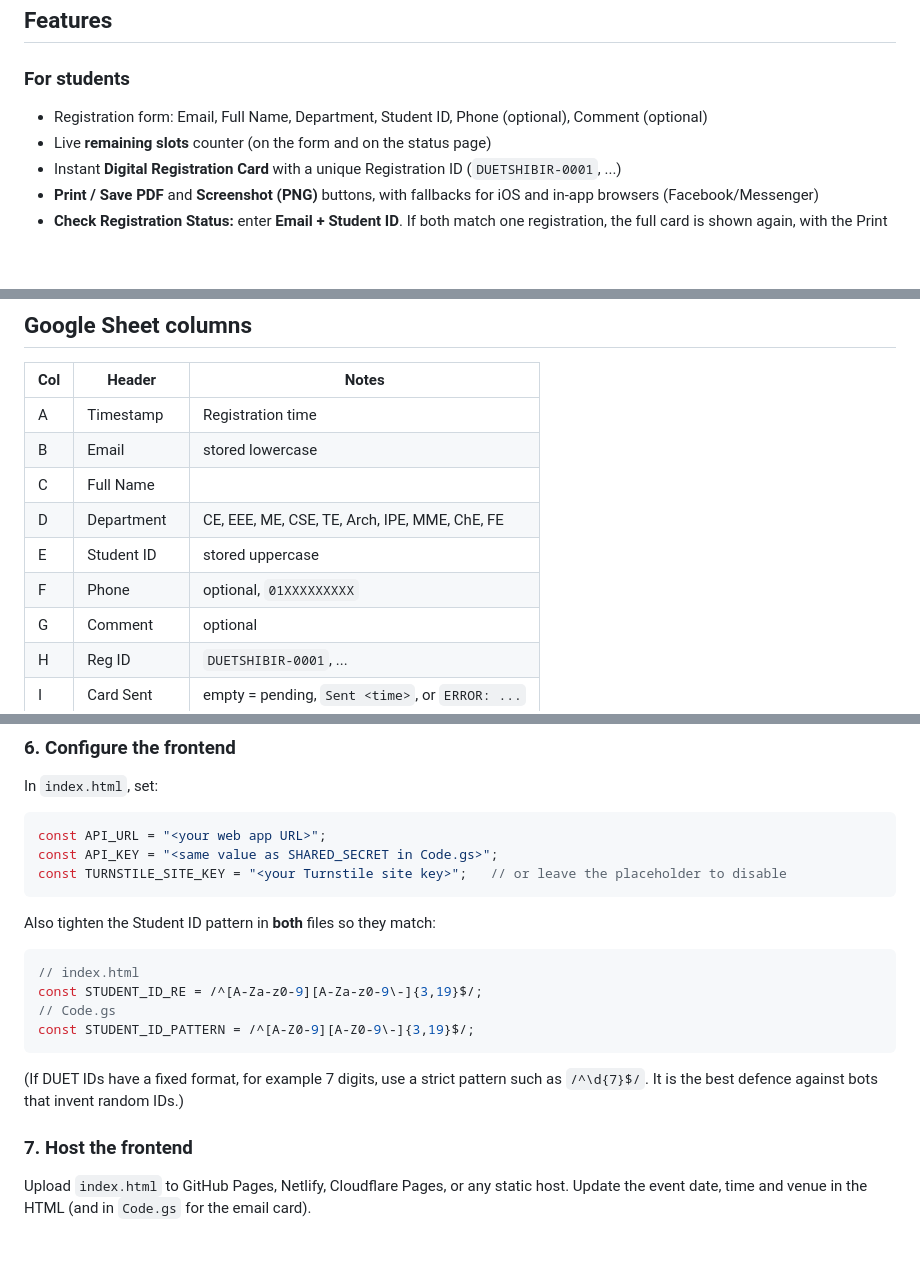
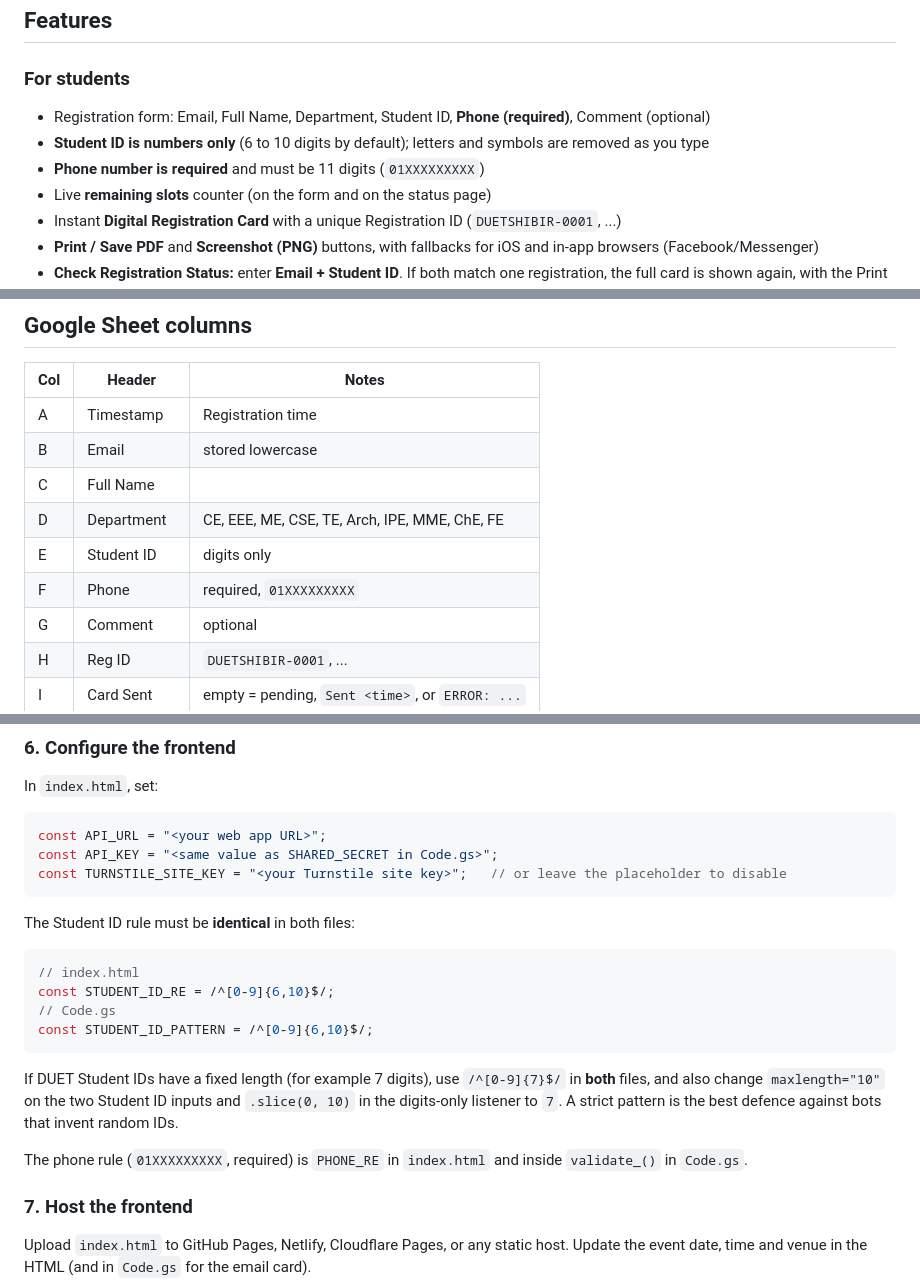
Before and after one commit to sakibzyx/duet-registration, a Markdown page: README.md, 3 parts joined by grey strips. Drawn GitHub-style; blank space fills up the shorter version.

Commit message:
Clarify phone and Student ID requirements in README
Updated README to clarify registration requirements for phone and Student ID.

````diff
--- a/README.md
+++ b/README.md
@@ -12,7 +12,9 @@ A free, serverless registration system for the **DUET Freshers' Orientation & Re
 ## Features
 
 ### For students
-- Registration form: Email, Full Name, Department, Student ID, Phone (optional), Comment (optional)
+- Registration form: Email, Full Name, Department, Student ID, **Phone (required)**, Comment (optional)
+- **Student ID is numbers only** (6 to 10 digits by default); letters and symbols are removed as you type
+- **Phone number is required** and must be 11 digits (`01XXXXXXXXX`)
 - Live **remaining slots** counter (on the form and on the status page)
 - Instant **Digital Registration Card** with a unique Registration ID (`DUETSHIBIR-0001`, ...)
 - **Print / Save PDF** and **Screenshot (PNG)** buttons, with fallbacks for iOS and in-app browsers (Facebook/Messenger)
@@ -83,8 +87,8 @@ Key design points:
 | B | Email | stored lowercase |
 | C | Full Name | |
 | D | Department | CE, EEE, ME, CSE, TE, Arch, IPE, MME, ChE, FE |
-| E | Student ID | stored uppercase |
-| F | Phone | optional, `01XXXXXXXXX` |
+| E | Student ID | digits only |
+| F | Phone | required, `01XXXXXXXXX` |
 | G | Comment | optional |
 | H | Reg ID | `DUETSHIBIR-0001`, ... |
 | I | Card Sent | empty = pending, `Sent <time>`, or `ERROR: ...` |
@@ -139,16 +143,18 @@ const API_KEY = "<same value as SHARED_SECRET in Code.gs>";
 const TURNSTILE_SITE_KEY = "<your Turnstile site key>";   // or leave the placeholder to disable
 ```
 
-Also tighten the Student ID pattern in **both** files so they match:
+The Student ID rule must be **identical** in both files:
 
 ```js
 // index.html
-const STUDENT_ID_RE = /^[A-Za-z0-9][A-Za-z0-9\-]{3,19}$/;
+const STUDENT_ID_RE = /^[0-9]{6,10}$/;
 // Code.gs
-const STUDENT_ID_PATTERN = /^[A-Z0-9][A-Z0-9\-]{3,19}$/;
+const STUDENT_ID_PATTERN = /^[0-9]{6,10}$/;
 ```
 
-(If DUET IDs have a fixed format, for example 7 digits, use a strict pattern such as `/^\d{7}$/`. It is the best defence against bots that invent random IDs.)
+If DUET Student IDs have a fixed length (for example 7 digits), use `/^[0-9]{7}$/` in **both** files, and also change `maxlength="10"` on the two Student ID inputs and `.slice(0, 10)` in the digits-only listener to `7`. A strict pattern is the best defence against bots that invent random IDs.
+
+The phone rule (`01XXXXXXXXX`, required) is `PHONE_RE` in `index.html` and inside `validate_()` in `Code.gs`.
 
 ### 7. Host the frontend
 Upload `index.html` to GitHub Pages, Netlify, Cloudflare Pages, or any static host. Update the event date, time and venue in the HTML (and in `Code.gs` for the email card).
````
Also changed, not shown: other parts of README.md (+9 -2 lines).
